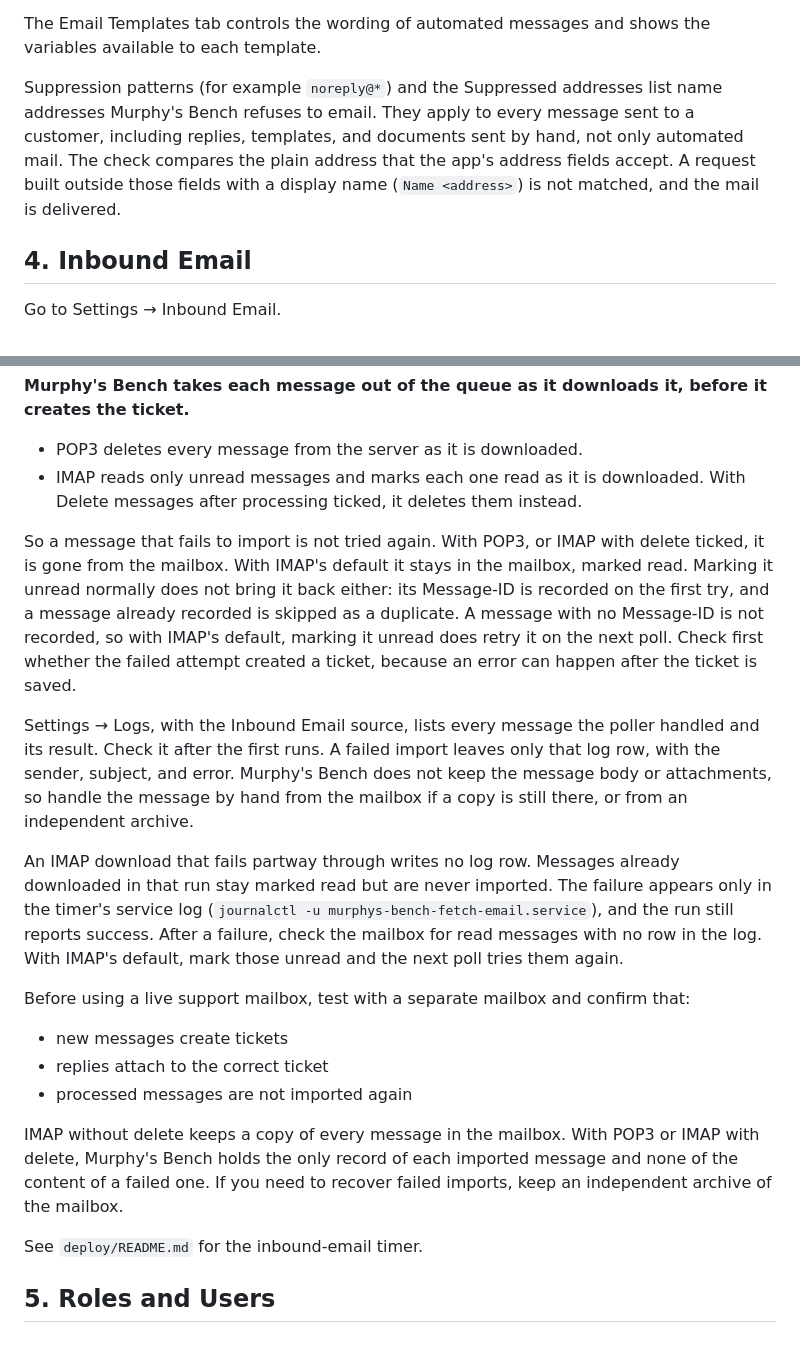
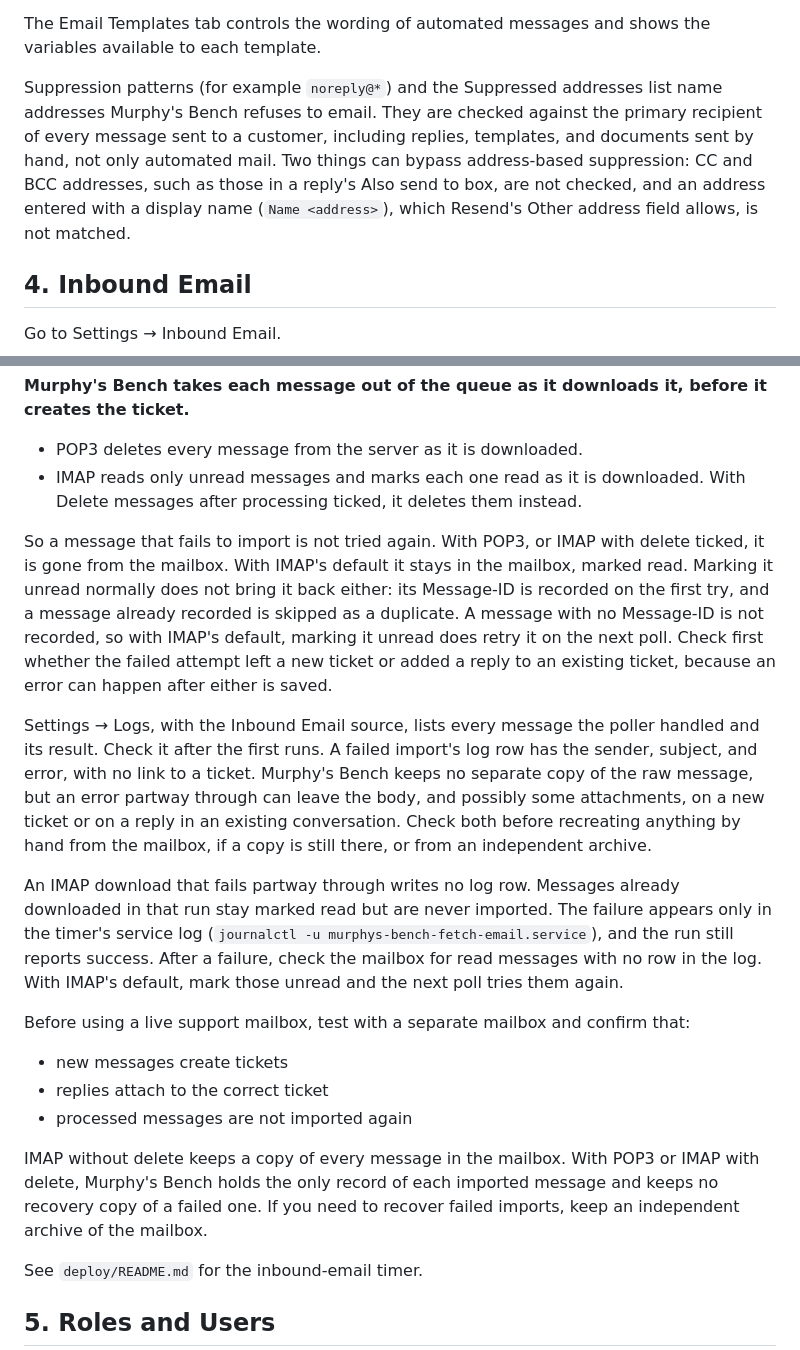
Before and after one commit to murphys-bench/murphys-bench, a Markdown page: SETUP.md, 2 parts joined by grey strips. Rendered like a GitHub page.

Commit message:
Docs: correct claims the outside review found on #121
Suppression only checks the primary recipient and can be bypassed from
ordinary screens. A failed import can leave partial content. The Roles
caption no longer promises every external permission is marked.

Co-Authored-By: Claude Opus 5.5 <noreply@anthropic.com>

```diff
--- a/SETUP.md
+++ b/SETUP.md
@@ -74,7 +74,7 @@ Outbound email is used for functions such as:
 
 The Email Templates tab controls the wording of automated messages and shows the variables available to each template.
 
-Suppression patterns (for example `noreply@*`) and the Suppressed addresses list name addresses Murphy's Bench refuses to email. They apply to every message sent to a customer, including replies, templates, and documents sent by hand, not only automated mail. The check compares the plain address that the app's address fields accept. A request built outside those fields with a display name (`Name <address>`) is not matched, and the mail is delivered.
+Suppression patterns (for example `noreply@*`) and the Suppressed addresses list name addresses Murphy's Bench refuses to email. They are checked against the primary recipient of every message sent to a customer, including replies, templates, and documents sent by hand, not only automated mail. Two things can bypass address-based suppression: CC and BCC addresses, such as those in a reply's Also send to box, are not checked, and an address entered with a display name (`Name <address>`), which Resend's Other address field allows, is not matched.
 
 ## 4. Inbound Email
 
@@ -89,9 +89,9 @@ The mailbox is checked by a scheduled polling job. New messages become tickets.
 - POP3 deletes every message from the server as it is downloaded.
 - IMAP reads only unread messages and marks each one read as it is downloaded. With Delete messages after processing ticked, it deletes them instead.
 
-So a message that fails to import is not tried again. With POP3, or IMAP with delete ticked, it is gone from the mailbox. With IMAP's default it stays in the mailbox, marked read. Marking it unread normally does not bring it back either: its Message-ID is recorded on the first try, and a message already recorded is skipped as a duplicate. A message with no Message-ID is not recorded, so with IMAP's default, marking it unread does retry it on the next poll. Check first whether the failed attempt created a ticket, because an error can happen after the ticket is saved.
+So a message that fails to import is not tried again. With POP3, or IMAP with delete ticked, it is gone from the mailbox. With IMAP's default it stays in the mailbox, marked read. Marking it unread normally does not bring it back either: its Message-ID is recorded on the first try, and a message already recorded is skipped as a duplicate. A message with no Message-ID is not recorded, so with IMAP's default, marking it unread does retry it on the next poll. Check first whether the failed attempt left a new ticket or added a reply to an existing ticket, because an error can happen after either is saved.
 
-Settings → Logs, with the Inbound Email source, lists every message the poller handled and its result. Check it after the first runs. A failed import leaves only that log row, with the sender, subject, and error. Murphy's Bench does not keep the message body or attachments, so handle the message by hand from the mailbox if a copy is still there, or from an independent archive.
+Settings → Logs, with the Inbound Email source, lists every message the poller handled and its result. Check it after the first runs. A failed import's log row has the sender, subject, and error, with no link to a ticket. Murphy's Bench keeps no separate copy of the raw message, but an error partway through can leave the body, and possibly some attachments, on a new ticket or on a reply in an existing conversation. Check both before recreating anything by hand from the mailbox, if a copy is still there, or from an independent archive.
 
 An IMAP download that fails partway through writes no log row. Messages already downloaded in that run stay marked read but are never imported. The failure appears only in the timer's service log (`journalctl -u murphys-bench-fetch-email.service`), and the run still reports success. After a failure, check the mailbox for read messages with no row in the log. With IMAP's default, mark those unread and the next poll tries them again.
 
@@ -101,7 +101,7 @@ Before using a live support mailbox, test with a separate mailbox and confirm th
 - replies attach to the correct ticket
 - processed messages are not imported again
 
-IMAP without delete keeps a copy of every message in the mailbox. With POP3 or IMAP with delete, Murphy's Bench holds the only record of each imported message and none of the content of a failed one. If you need to recover failed imports, keep an independent archive of the mailbox.
+IMAP without delete keeps a copy of every message in the mailbox. With POP3 or IMAP with delete, Murphy's Bench holds the only record of each imported message and keeps no recovery copy of a failed one. If you need to recover failed imports, keep an independent archive of the mailbox.
 
 See `deploy/README.md` for the inbound-email timer.
 
```
Also changed, not shown: docs/screenshots.md (+1 -1 lines).
